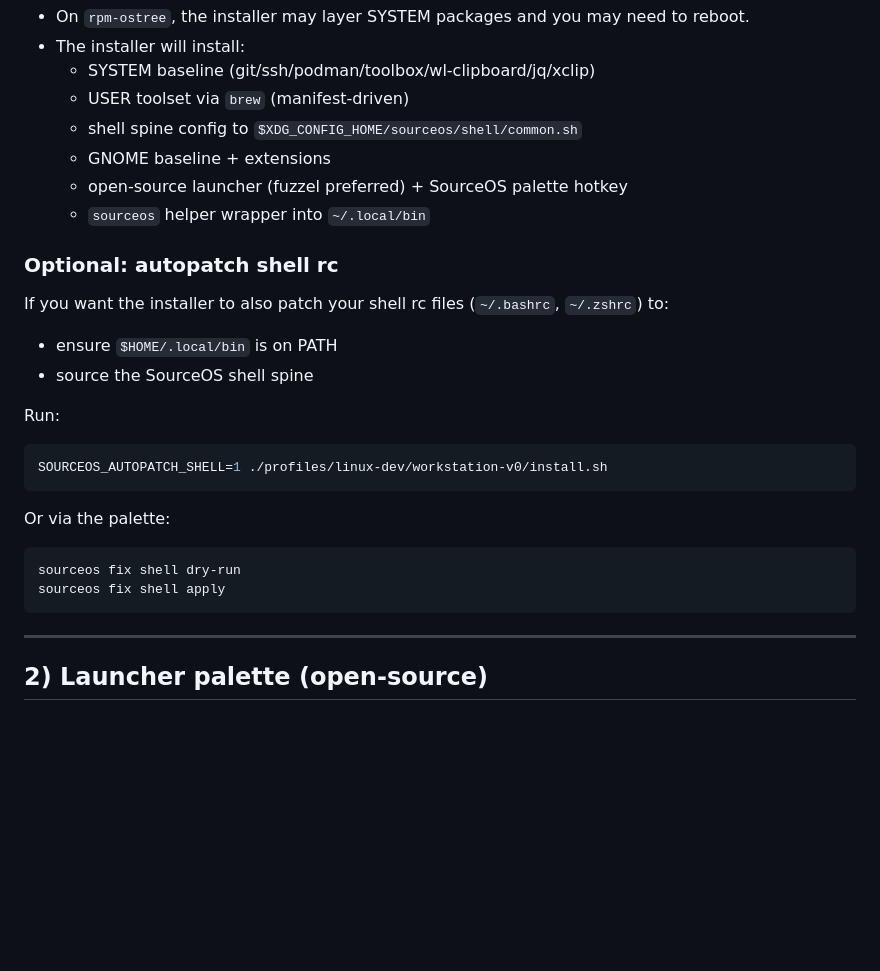
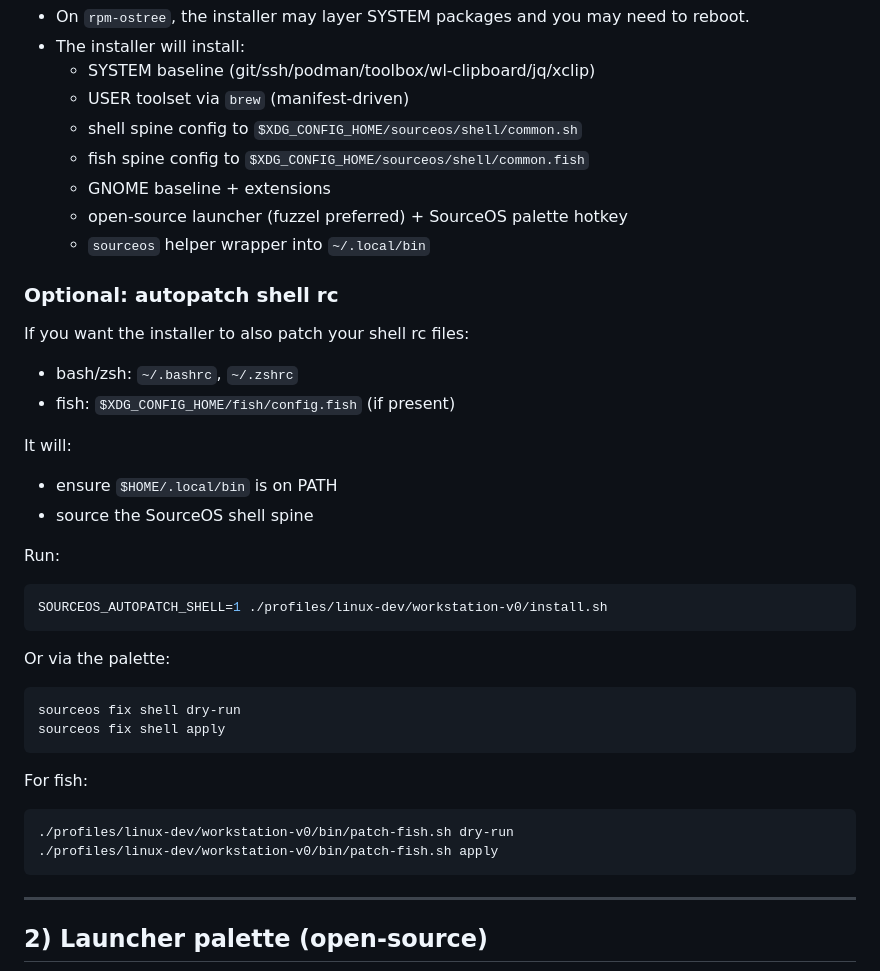
Before and after one commit to SociOS-Linux/source-os, a Markdown page: docs/workstation/RUNBOOK.md, the part around the change. GitHub-like rendering; blank space fills up the shorter version.

Commit message:
docs(workstation): document fish spine + fish autopatch helper

````diff
--- a/docs/workstation/RUNBOOK.md
+++ b/docs/workstation/RUNBOOK.md
@@ -43,13 +43,18 @@ Notes:
   - SYSTEM baseline (git/ssh/podman/toolbox/wl-clipboard/jq/xclip)
   - USER toolset via `brew` (manifest-driven)
   - shell spine config to `$XDG_CONFIG_HOME/sourceos/shell/common.sh`
+  - fish spine config to `$XDG_CONFIG_HOME/sourceos/shell/common.fish`
   - GNOME baseline + extensions
   - open-source launcher (fuzzel preferred) + SourceOS palette hotkey
   - `sourceos` helper wrapper into `~/.local/bin`
 
 ### Optional: autopatch shell rc
 
-If you want the installer to also patch your shell rc files (`~/.bashrc`, `~/.zshrc`) to:
+If you want the installer to also patch your shell rc files:
+- bash/zsh: `~/.bashrc`, `~/.zshrc`
+- fish: `$XDG_CONFIG_HOME/fish/config.fish` (if present)
+
+It will:
 - ensure `$HOME/.local/bin` is on PATH
 - source the SourceOS shell spine
 
@@ -64,6 +69,13 @@ Or via the palette:
 ```bash
 sourceos fix shell dry-run
 sourceos fix shell apply
+```
+
+For fish:
+
+```bash
+./profiles/linux-dev/workstation-v0/bin/patch-fish.sh dry-run
+./profiles/linux-dev/workstation-v0/bin/patch-fish.sh apply
 ```
 
 ---
````
